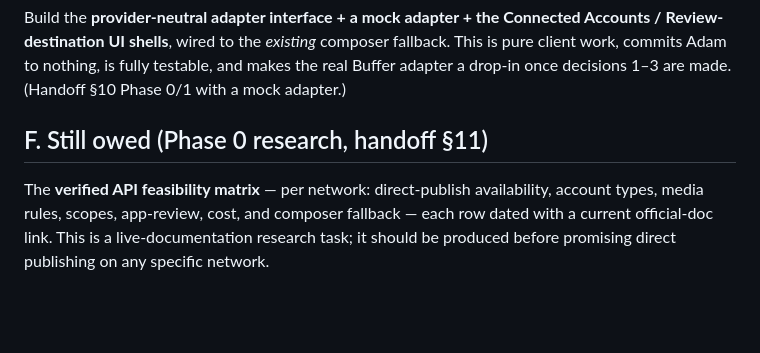
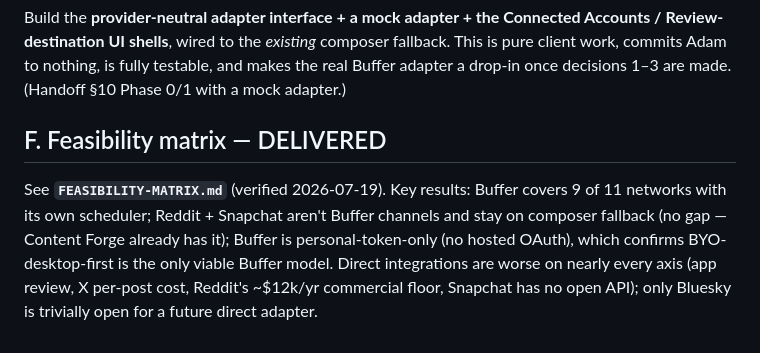
Before and after one commit to Adamdesgns/content-forge, a Markdown page: PUBLISHING-AUDIT.md, the part around the change. Drawn GitHub-style; blank space fills up the shorter version.

```diff
--- a/PUBLISHING-AUDIT.md
+++ b/PUBLISHING-AUDIT.md
@@ -66,5 +66,5 @@ Buffer shipped a **public GraphQL API** (single endpoint, Bearer token, included
 ## E. Suggested immediate next step (safe, no cost)
 Build the **provider-neutral adapter interface + a mock adapter + the Connected Accounts / Review-destination UI shells**, wired to the *existing* composer fallback. This is pure client work, commits Adam to nothing, is fully testable, and makes the real Buffer adapter a drop-in once decisions 1–3 are made. (Handoff §10 Phase 0/1 with a mock adapter.)
 
-## F. Still owed (Phase 0 research, handoff §11)
-The **verified API feasibility matrix** — per network: direct-publish availability, account types, media rules, scopes, app-review, cost, and composer fallback — each row dated with a current official-doc link. This is a live-documentation research task; it should be produced before promising direct publishing on any specific network.
+## F. Feasibility matrix — DELIVERED
+See **`FEASIBILITY-MATRIX.md`** (verified 2026-07-19). Key results: Buffer covers 9 of 11 networks with its own scheduler; Reddit + Snapchat aren't Buffer channels and stay on composer fallback (no gap — Content Forge already has it); Buffer is personal-token-only (no hosted OAuth), which confirms BYO-desktop-first is the only viable Buffer model. Direct integrations are worse on nearly every axis (app review, X per-post cost, Reddit's ~$12k/yr commercial floor, Snapchat has no open API); only Bluesky is trivially open for a future direct adapter.
```
Also changed, not shown: FEASIBILITY-MATRIX.md (added, +63 -0 lines).
